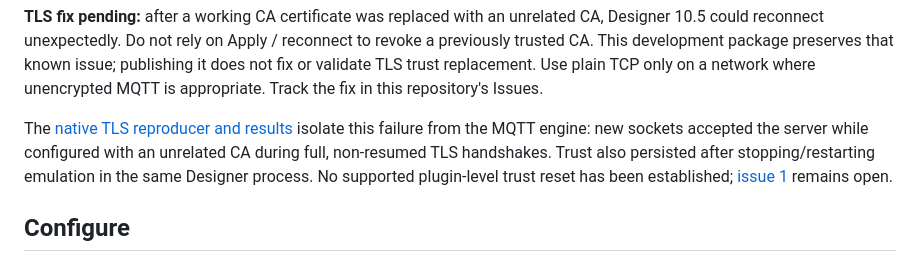
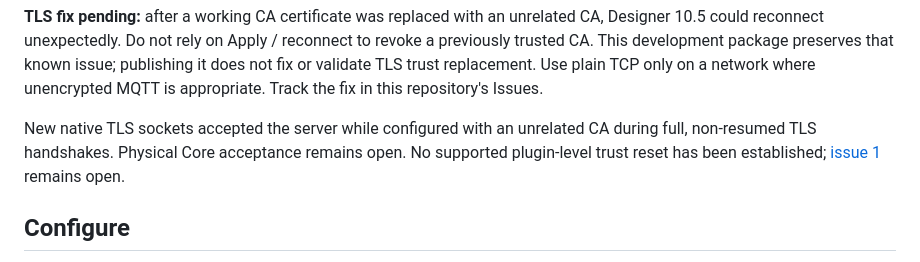
Before and after one commit to joshua-small/qsys-mqtt, a Markdown page: README.md, the part around the change. GitHub-like rendering.

Commit message:
Document native TLS trust behavior

```diff
--- a/README.md
+++ b/README.md
@@ -23,7 +23,7 @@ For manual installation, download `MqttClient.qplug` from [Releases](https://git
 
 **TLS fix pending:** after a working CA certificate was replaced with an unrelated CA, Designer 10.5 could reconnect unexpectedly. Do not rely on Apply / reconnect to revoke a previously trusted CA. This development package preserves that known issue; publishing it does not fix or validate TLS trust replacement. Use plain TCP only on a network where unencrypted MQTT is appropriate. Track the fix in this repository's Issues.
 
-The [native TLS reproducer and results](diagnostics/native-tls/README.md) isolate this failure from the MQTT engine: new sockets accepted the server while configured with an unrelated CA during full, non-resumed TLS handshakes. Trust also persisted after stopping/restarting emulation in the same Designer process. No supported plugin-level trust reset has been established; [issue 1](https://github.com/joshua-small/qsys-mqtt/issues/1) remains open.
+New native TLS sockets accepted the server while configured with an unrelated CA during full, non-resumed TLS handshakes. Physical Core acceptance remains open. No supported plugin-level trust reset has been established; [issue 1](https://github.com/joshua-small/qsys-mqtt/issues/1) remains open.
 
 ## Configure
 
```
